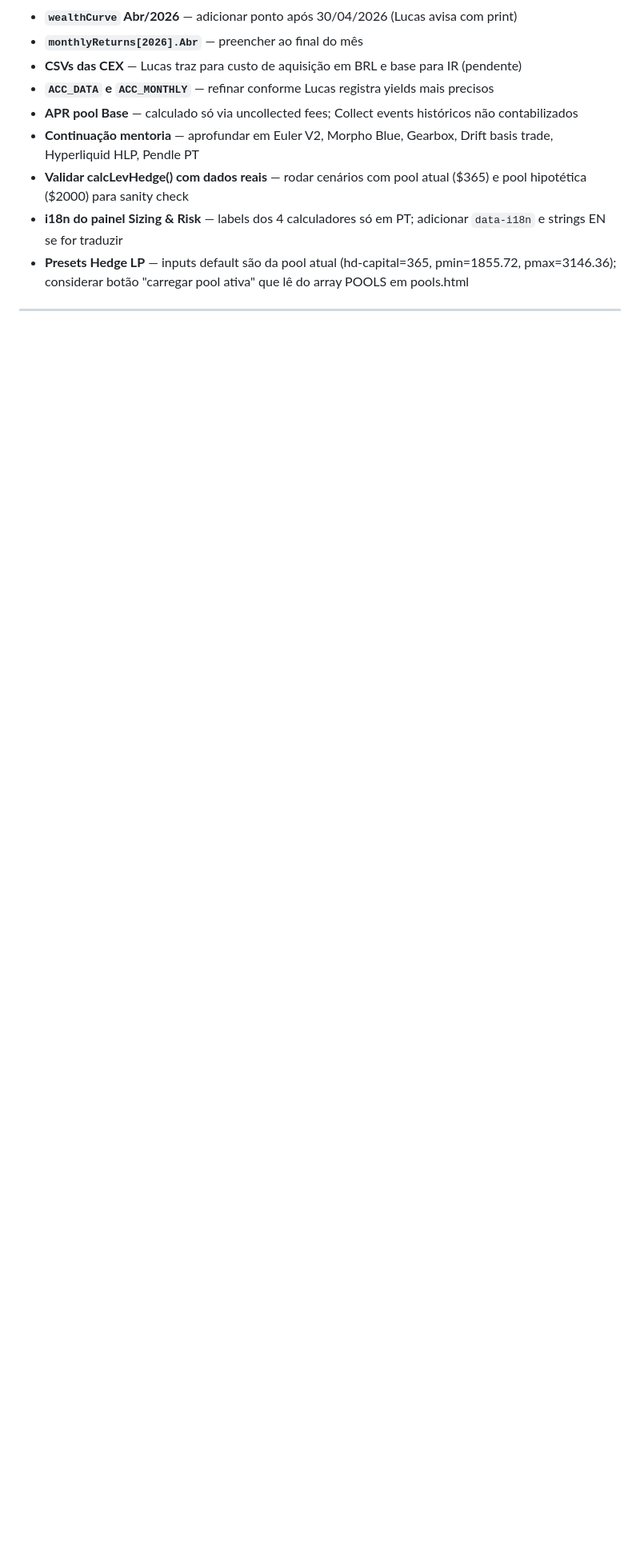
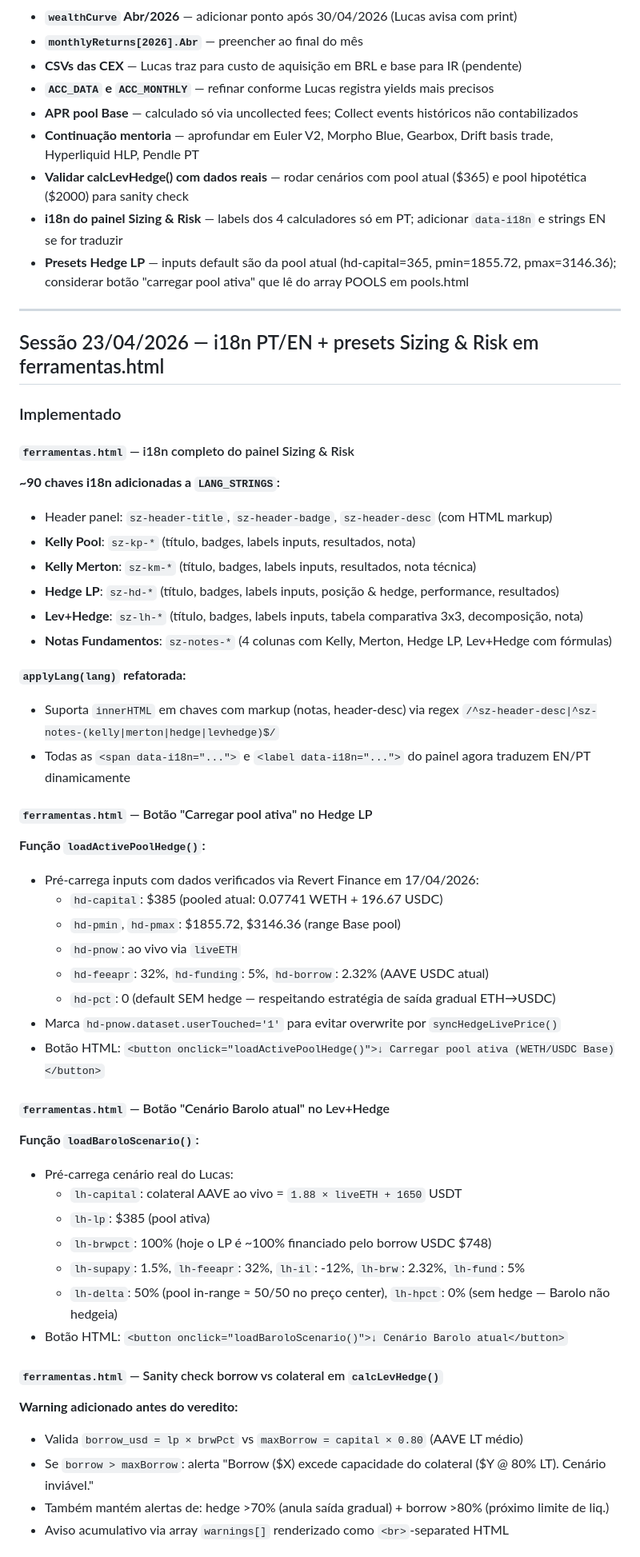
Before and after one commit to lbarolo/barolo-capital-site, a Markdown page: CLAUDE.md, the part around one of its changes. Shown at 80% size. Rendered like a GitHub page; blank space fills up the shorter version.

Commit message:
docs: log sessão 23/04/2026 — i18n Sizing & Risk + presets

```diff
--- a/CLAUDE.md
+++ b/CLAUDE.md
@@ -2140,3 +2140,53 @@ Nenhum dado de posição alterado. Apenas calculadora de ferramentas.html reflet
 - **Presets Hedge LP** — inputs default são da pool atual (hd-capital=365, pmin=1855.72, pmax=3146.36); considerar botão "carregar pool ativa" que lê do array POOLS em pools.html
 
 ---
+
+## Sessão 23/04/2026 — i18n PT/EN + presets Sizing & Risk em ferramentas.html
+
+### Implementado
+
+#### `ferramentas.html` — i18n completo do painel Sizing & Risk
+
+**~90 chaves i18n adicionadas a `LANG_STRINGS`:**
+- Header panel: `sz-header-title`, `sz-header-badge`, `sz-header-desc` (com HTML markup)
+- **Kelly Pool**: `sz-kp-*` (título, badges, labels inputs, resultados, nota)
+- **Kelly Merton**: `sz-km-*` (título, badges, labels inputs, resultados, nota técnica)
+- **Hedge LP**: `sz-hd-*` (título, badges, labels inputs, posição & hedge, performance, resultados)
+- **Lev+Hedge**: `sz-lh-*` (título, badges, labels inputs, tabela comparativa 3x3, decomposição, nota)
+- **Notas Fundamentos**: `sz-notes-*` (4 colunas com Kelly, Merton, Hedge LP, Lev+Hedge com fórmulas)
+
+**`applyLang(lang)` refatorada:**
+- Suporta `innerHTML` em chaves com markup (notas, header-desc) via regex `/^sz-header-desc|^sz-notes-(kelly|merton|hedge|levhedge)$/`
+- Todas as `<span data-i18n="...">` e `<label data-i18n="...">` do painel agora traduzem EN/PT dinamicamente
+
+#### `ferramentas.html` — Botão "Carregar pool ativa" no Hedge LP
+
+**Função `loadActivePoolHedge()`:**
+- Pré-carrega inputs com dados verificados via Revert Finance em 17/04/2026:
+  - `hd-capital`: $385 (pooled atual: 0.07741 WETH + 196.67 USDC)
+  - `hd-pmin`, `hd-pmax`: $1855.72, $3146.36 (range Base pool)
+  - `hd-pnow`: ao vivo via `liveETH`
+  - `hd-feeapr`: 32%, `hd-funding`: 5%, `hd-borrow`: 2.32% (AAVE USDC atual)
+  - `hd-pct`: 0 (default SEM hedge — respeitando estratégia de saída gradual ETH→USDC)
+- Marca `hd-pnow.dataset.userTouched='1'` para evitar overwrite por `syncHedgeLivePrice()`
+- Botão HTML: `<button onclick="loadActivePoolHedge()">↓ Carregar pool ativa (WETH/USDC Base)</button>`
+
+#### `ferramentas.html` — Botão "Cenário Barolo atual" no Lev+Hedge
+
+**Função `loadBaroloScenario()`:**
+- Pré-carrega cenário real do Lucas:
+  - `lh-capital`: colateral AAVE ao vivo = `1.88 × liveETH + 1650` USDT
+  - `lh-lp`: $385 (pool ativa)
+  - `lh-brwpct`: 100% (hoje o LP é ~100% financiado pelo borrow USDC $748)
+  - `lh-supapy`: 1.5%, `lh-feeapr`: 32%, `lh-il`: -12%, `lh-brw`: 2.32%, `lh-fund`: 5%
+  - `lh-delta`: 50% (pool in-range ≈ 50/50 no preço center), `lh-hpct`: 0% (sem hedge — Barolo não hedgeia)
+- Botão HTML: `<button onclick="loadBaroloScenario()">↓ Cenário Barolo atual</button>`
+
+#### `ferramentas.html` — Sanity check borrow vs colateral em `calcLevHedge()`
+
+**Warning adicionado antes do veredito:**
+- Valida `borrow_usd = lp × brwPct` vs `maxBorrow = capital × 0.80` (AAVE LT médio)
+- Se `borrow > maxBorrow`: alerta "Borrow ($X) excede capacidade do colateral ($Y @ 80% LT). Cenário inviável."
+- Também mantém alertas de: hedge >70% (anula saída gradual) + borrow >80% (próximo limite de liq.)
+- Aviso acumulativo via array `warnings[]` renderizado como `<br>`-separated HTML
+
```
Also changed, not shown: other parts of CLAUDE.md (+33 -0 lines).
